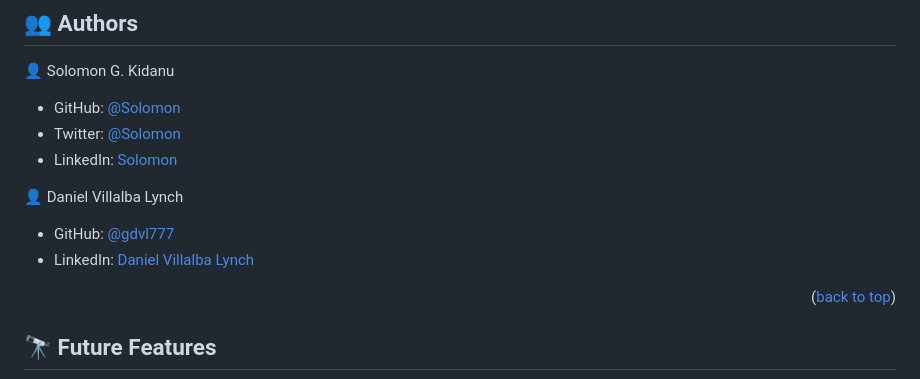
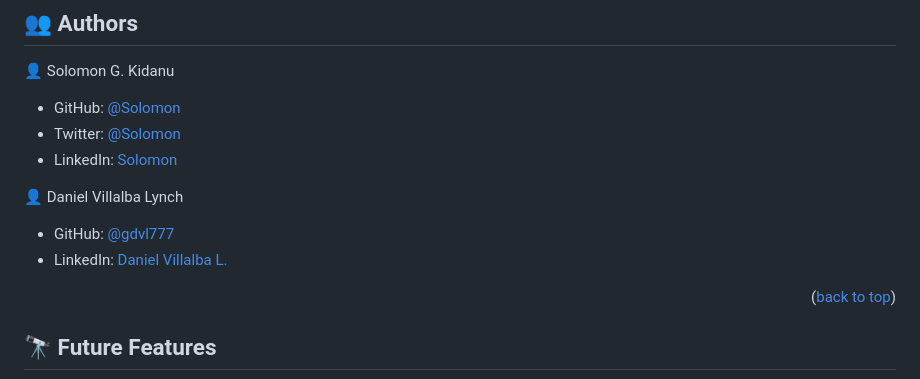
Before and after one commit to solog0039/Portfolio-details-popup-window, a Markdown page: README.md, the part around the change. GitHub-like rendering.

```diff
--- a/README.md
+++ b/README.md
@@ -108,7 +108,7 @@ To run this project:
 👤 Daniel Villalba Lynch
 
 - GitHub: [@gdvl777](https://github.com/gdvl777)
-- LinkedIn: [Daniel Villalba Lynch](https://www.linkedin.com/in/dvillalba777/)
+- LinkedIn: [Daniel Villalba L.](https://www.linkedin.com/in/dvillalba777/)
 
 
 <p align="right">(<a href="#readme-top">back to top</a>)</p>
```
